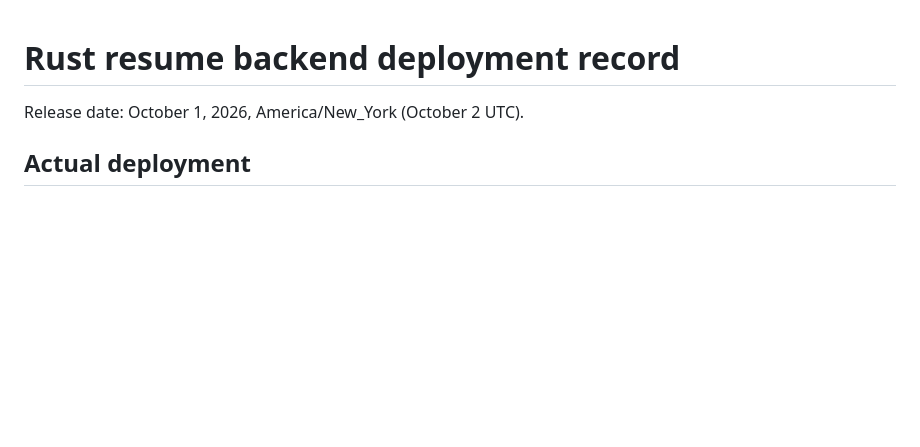
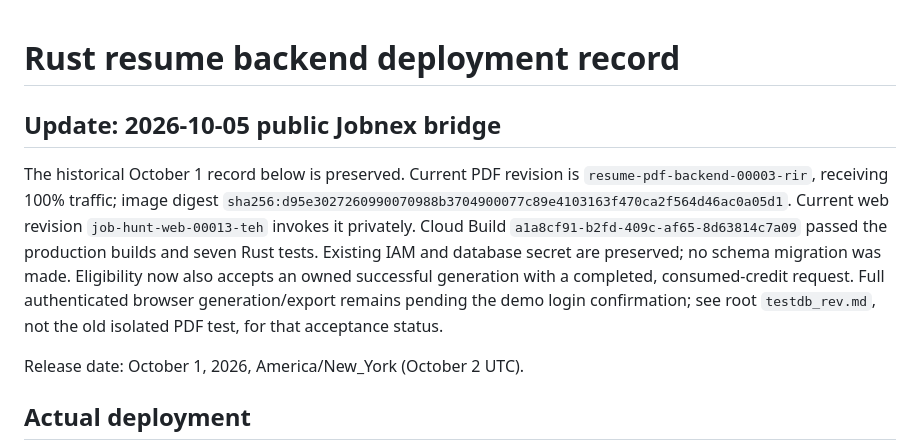
Before and after one commit to jobnex/jobnex, a Markdown page: services/resume-pdf-backend/DEPLOYMENT.md, the part around the change. GitHub-like rendering; blank space fills up the shorter version.

```diff
--- a/services/resume-pdf-backend/DEPLOYMENT.md
+++ b/services/resume-pdf-backend/DEPLOYMENT.md
@@ -1,4 +1,8 @@
 # Rust resume backend deployment record
+
+## Update: 2026-10-05 public Jobnex bridge
+
+The historical October 1 record below is preserved. Current PDF revision is `resume-pdf-backend-00003-rir`, receiving 100% traffic; image digest `sha256:d95e3027260990070988b3704900077c89e4103163f470ca2f564d46ac0a05d1`. Current web revision `job-hunt-web-00013-teh` invokes it privately. Cloud Build `a1a8cf91-b2fd-409c-af65-8d63814c7a09` passed the production builds and seven Rust tests. Existing IAM and database secret are preserved; no schema migration was made. Eligibility now also accepts an owned successful generation with a completed, consumed-credit request. Full authenticated browser generation/export remains pending the demo login confirmation; see root `testdb_rev.md`, not the old isolated PDF test, for that acceptance status.
 
 Release date: October 1, 2026, America/New_York (October 2 UTC).
 
```
Also changed, not shown: services/resume-pdf-backend/API_ENDPOINTS.md (+3 -0 lines), services/resume-pdf-backend/README.md (+5 -1 lines).
